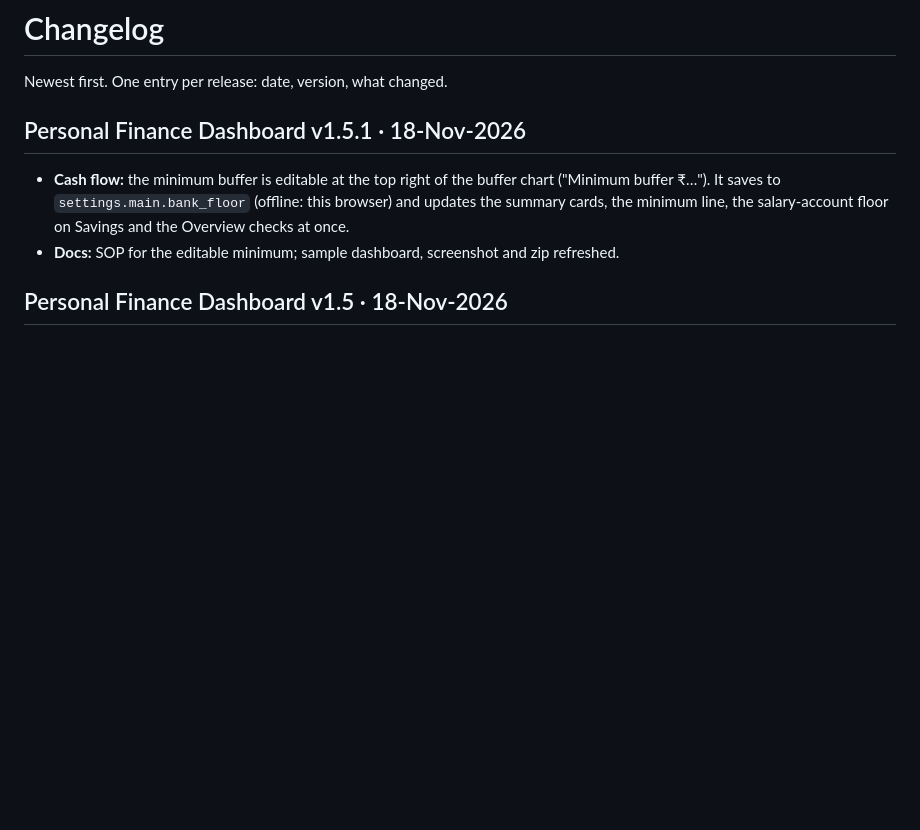
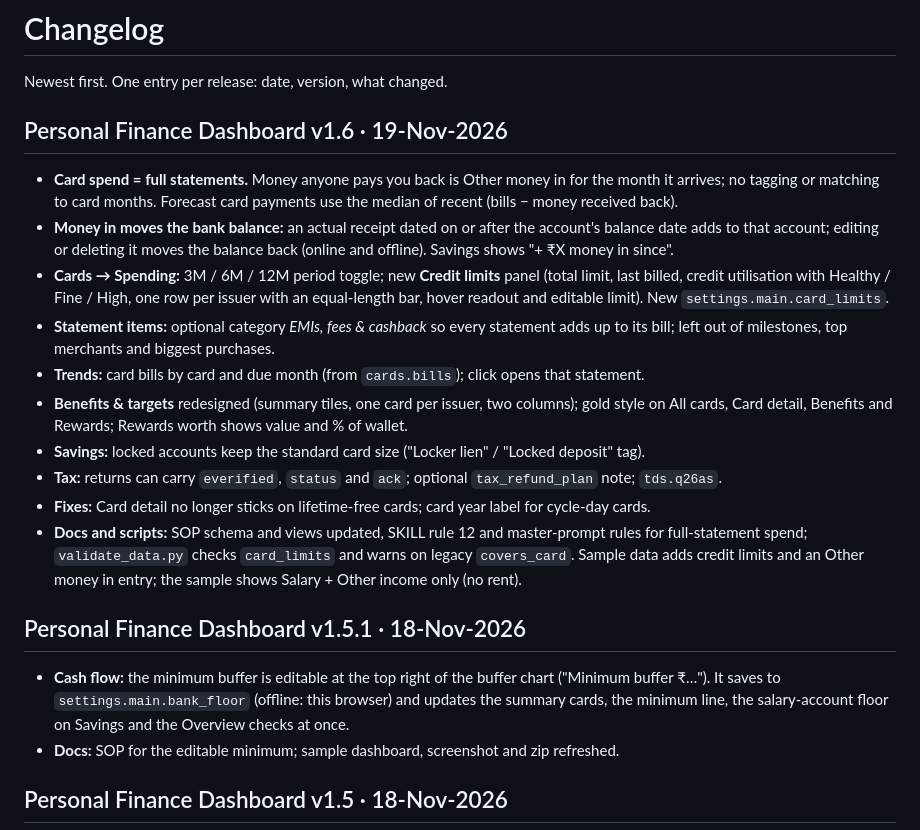
Before and after one commit to Rhijhul/life-os-skills, a Markdown page: CHANGELOG.md, the part around the change. GitHub-like rendering; blank space fills up the shorter version.

```diff
--- a/CHANGELOG.md
+++ b/CHANGELOG.md
@@ -1,6 +1,19 @@
 # Changelog
 
 Newest first. One entry per release: date, version, what changed.
+
+## Personal Finance Dashboard v1.6 · 19-Nov-2026
+
+- **Card spend = full statements.** Money anyone pays you back is Other money in for the month it arrives; no tagging or matching to card months. Forecast card payments use the median of recent (bills − money received back).
+- **Money in moves the bank balance:** an actual receipt dated on or after the account's balance date adds to that account; editing or deleting it moves the balance back (online and offline). Savings shows "+ ₹X money in since".
+- **Cards → Spending:** 3M / 6M / 12M period toggle; new **Credit limits** panel (total limit, last billed, credit utilisation with Healthy / Fine / High, one row per issuer with an equal-length bar, hover readout and editable limit). New `settings.main.card_limits`.
+- **Statement items:** optional category *EMIs, fees & cashback* so every statement adds up to its bill; left out of milestones, top merchants and biggest purchases.
+- **Trends:** card bills by card and due month (from `cards.bills`); click opens that statement.
+- **Benefits & targets** redesigned (summary tiles, one card per issuer, two columns); gold style on All cards, Card detail, Benefits and Rewards; Rewards worth shows value and % of wallet.
+- **Savings:** locked accounts keep the standard card size ("Locker lien" / "Locked deposit" tag).
+- **Tax:** returns can carry `everified`, `status` and `ack`; optional `tax_refund_plan` note; `tds.q26as`.
+- **Fixes:** Card detail no longer sticks on lifetime-free cards; card year label for cycle-day cards.
+- **Docs and scripts:** SOP schema and views updated, SKILL rule 12 and master-prompt rules for full-statement spend; `validate_data.py` checks `card_limits` and warns on legacy `covers_card`. Sample data adds credit limits and an Other money in entry; the sample shows Salary + Other income only (no rent).
 
 ## Personal Finance Dashboard v1.5.1 · 18-Nov-2026
 
```
Also changed, not shown: README.md (+1 -1 lines), skills/personal-finance-dashboard/SKILL.md (+1 -1 lines), docs/images/cashflow.png, docs/images/networth.png, docs/images/overview.png, docs/images/savings.png, docs/images/tax.png, 7 other files.
